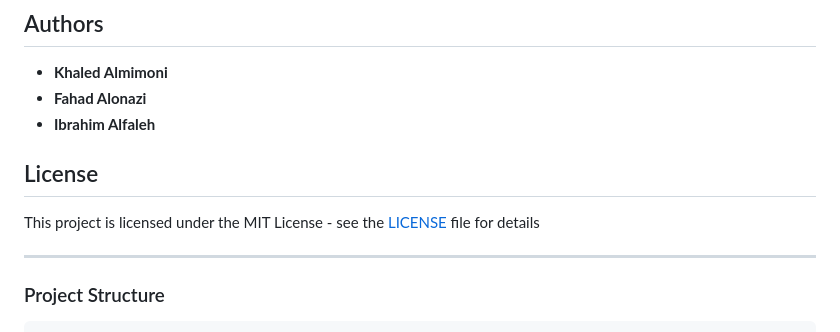
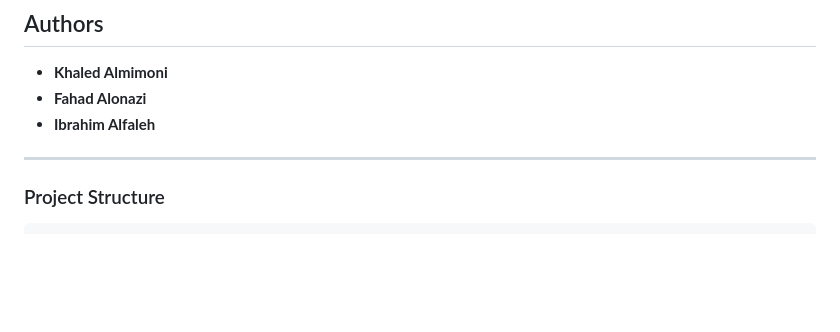
Before and after one commit to Froot1/Portfolio-Project, a Markdown page: README.md, the part around the change. GitHub-like rendering; blank space fills up the shorter version.

Commit message:
Update
Removed license section from README.

```diff
--- a/README.md
+++ b/README.md
@@ -168,11 +168,6 @@ We welcome contributions to this project! Please follow these steps:
 - **Khaled Almimoni**
 - **Fahad Alonazi**
 - **Ibrahim Alfaleh**
-
-## License
-
-This project is licensed under the MIT License - see the [LICENSE](LICENSE) file for details
-
 ---
 
 ### Project Structure
```
